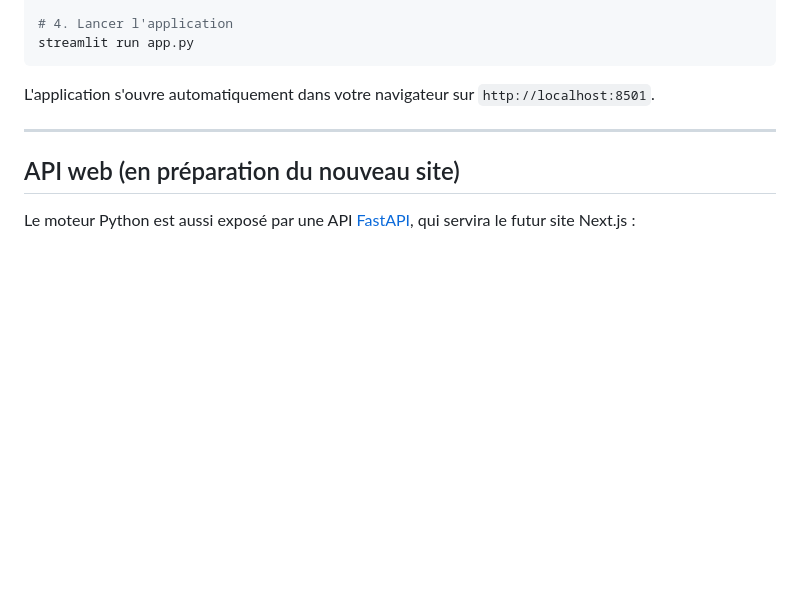
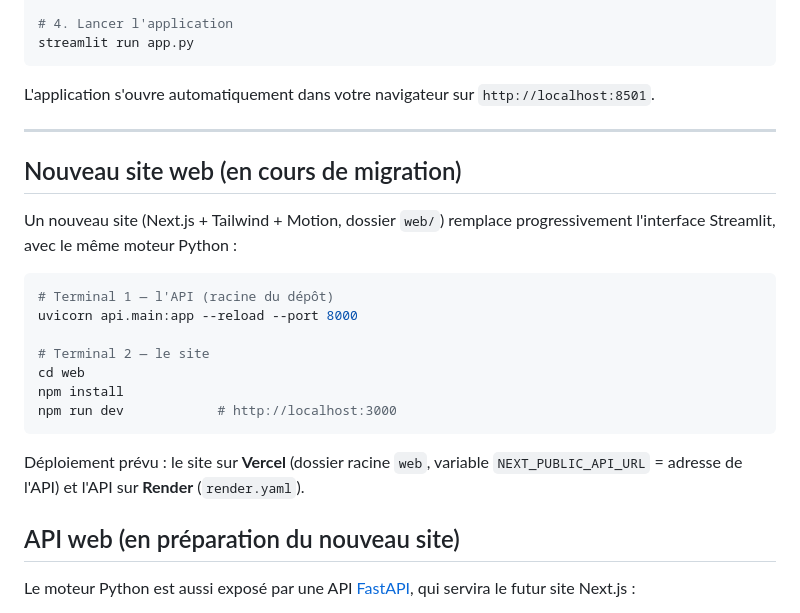
Before and after one commit to 00quentin/projet-info-ia-L1-QG-LD-AR-ES, a Markdown page: README.md, the part around the change. Drawn GitHub-style; blank space fills up the shorter version.

Commit message:
Doc : nouveau site web, commandes et conventions
Co-Authored-By: Claude Opus 5.5 <noreply@anthropic.com>
Claude-Session: https://claude.ai/code/session_01V5ZdzomFrr4UrY6UNnkMvG

````diff
--- a/README.md
+++ b/README.md
@@ -75,6 +75,22 @@ L'application s'ouvre automatiquement dans votre navigateur sur `http://localhos
 
 ---
 
+## Nouveau site web (en cours de migration)
+
+Un nouveau site (Next.js + Tailwind + Motion, dossier `web/`) remplace progressivement l'interface Streamlit, avec le même moteur Python :
+
+```bash
+# Terminal 1 — l'API (racine du dépôt)
+uvicorn api.main:app --reload --port 8000
+
+# Terminal 2 — le site
+cd web
+npm install
+npm run dev            # http://localhost:3000
+```
+
+Déploiement prévu : le site sur **Vercel** (dossier racine `web`, variable `NEXT_PUBLIC_API_URL` = adresse de l'API) et l'API sur **Render** (`render.yaml`).
+
 ## API web (en préparation du nouveau site)
 
 Le moteur Python est aussi exposé par une API [FastAPI](https://fastapi.tiangolo.com/), qui servira le futur site Next.js :
````
Also changed, not shown: CLAUDE.md (+20 -1 lines).
